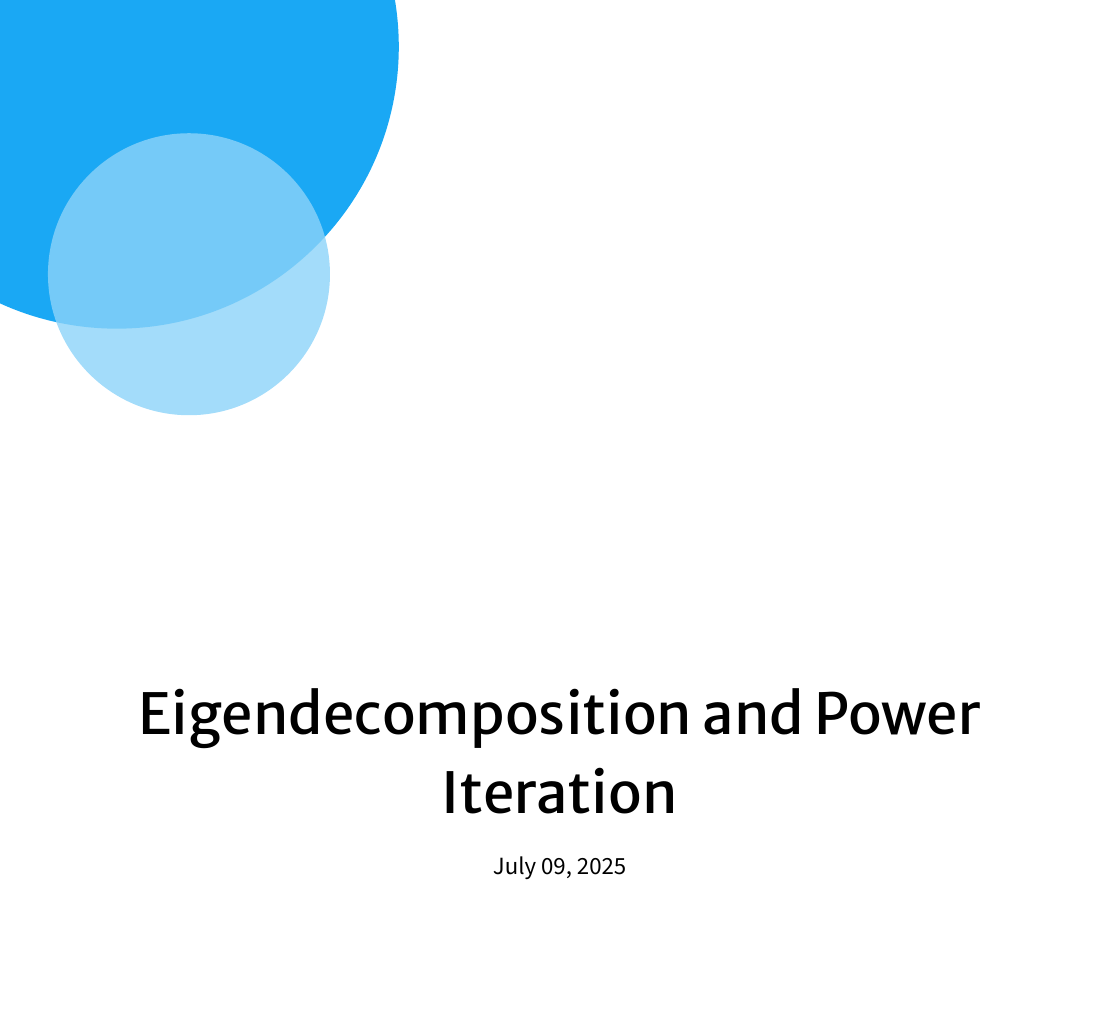
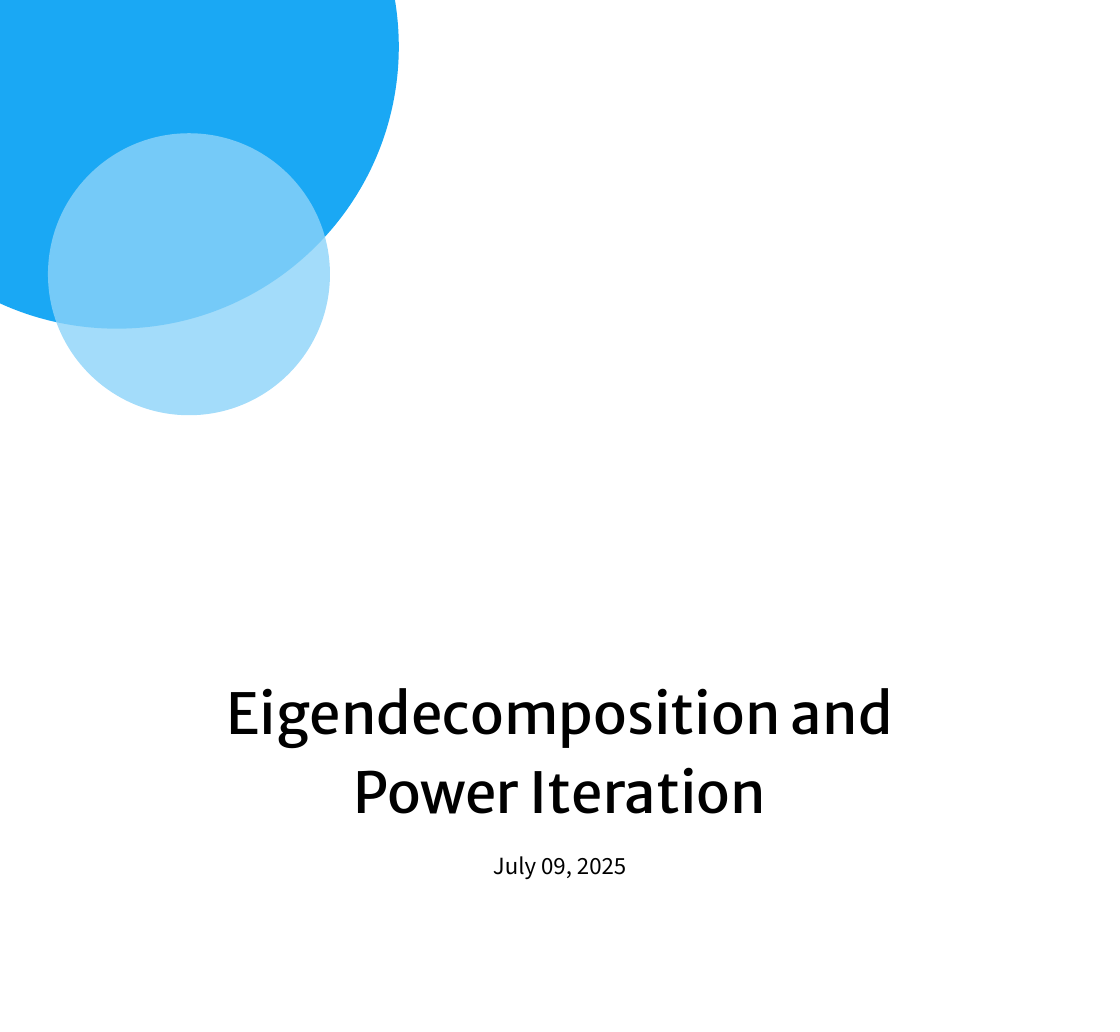
Before and after one commit to ziap/writings, a Typst document (src/power-iteration.typ): part of page 1 of 13, cut so that both start at the same text. The pictures show the PDF file out/power-iteration.pdf that the author committed with the source.

Commit message:
Use non breaking space in title

```diff
--- a/src/power-iteration.typ
+++ b/src/power-iteration.typ
@@ -1,7 +1,7 @@
 #import "template/main.typ": *
 
 #show: template.with(
-  title: "Eigendecomposition and Power Iteration",
+  title: [Eigendecomposition and Power~Iteration],
   author: "Giap Bui-Huy",
   toc: true,
 )
```
Also changed, not shown: out/power-iteration.pdf, 1 other file.
